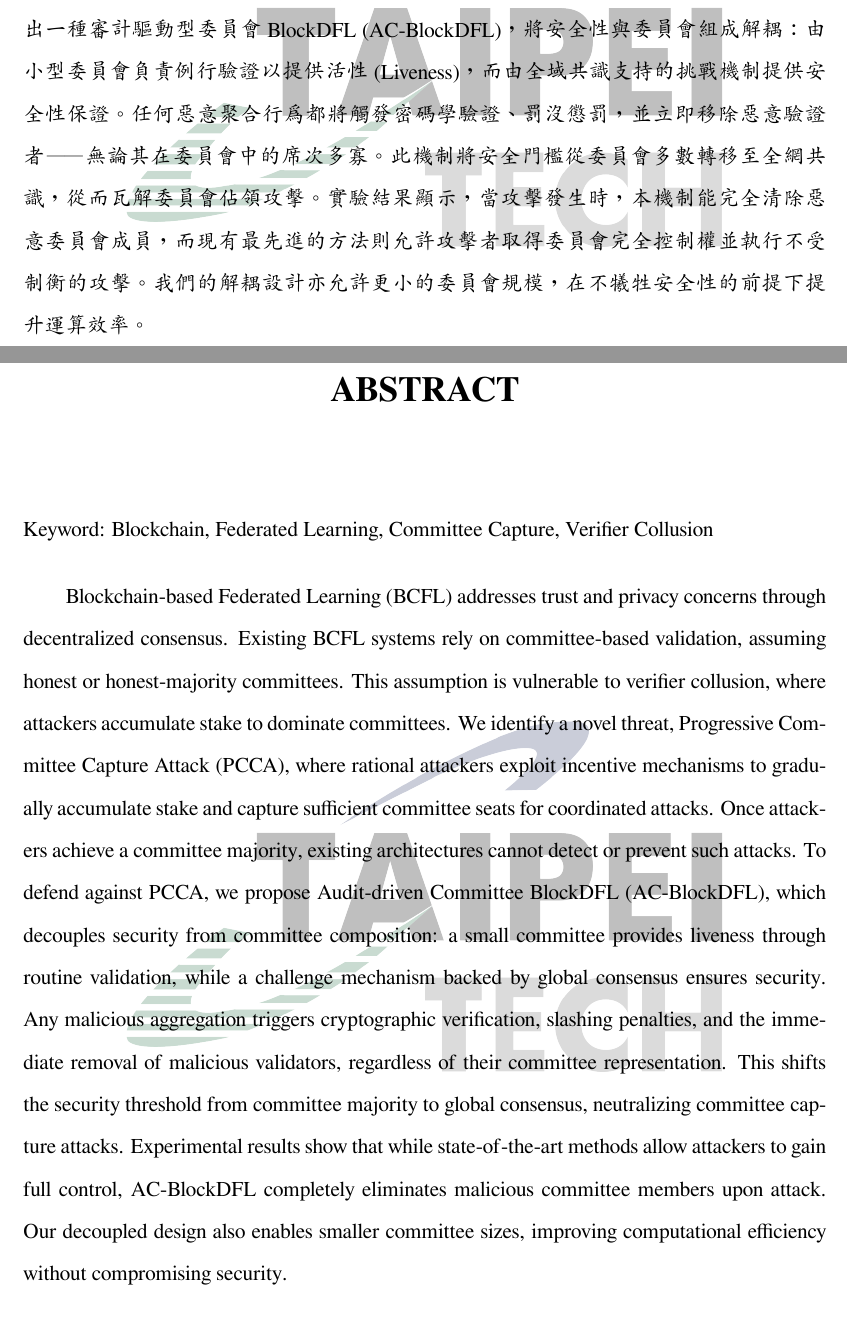
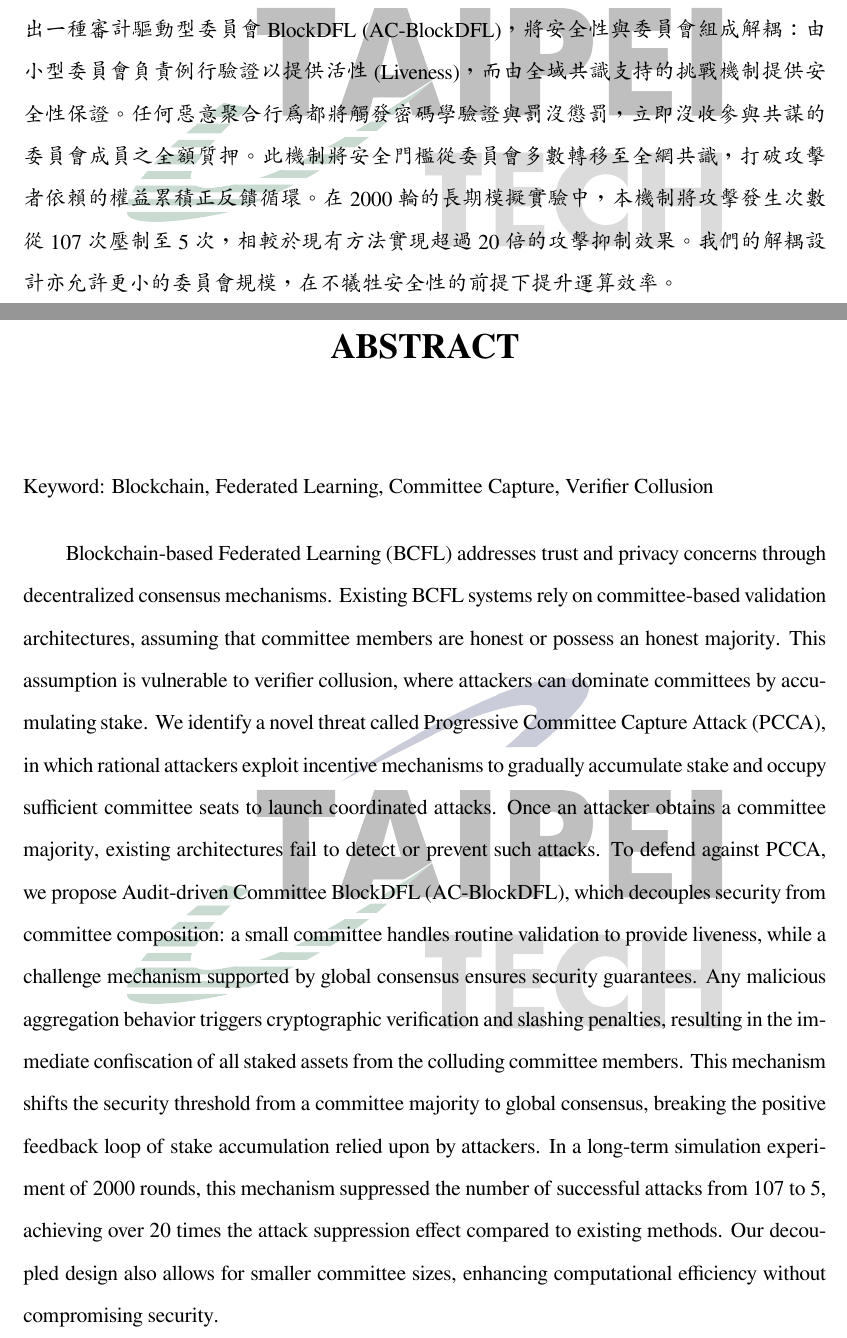
Before and after one commit to lujames13/master-thesis, a LaTeX thesis (latex-thesis/main.tex, which reads latex-thesis/page/abstract-en.tex, latex-thesis/page/abstract.tex): two parts of pages 3 and 4 of 94, joined at a grey line, cut so that both start at the same text. Compiled offline with XeLaTeX; a missing font is replaced by an installed copy or a similar font.

Commit message:
update abs

```diff
--- a/latex-thesis/page/abstract-en.tex
+++ b/latex-thesis/page/abstract-en.tex
@@ -7,7 +7,7 @@
     \end{EnAbstractItems}
 
     \begin{EnAbstractDescription}
-        Blockchain-based Federated Learning (BCFL) addresses trust and privacy concerns through decentralized consensus. Existing BCFL systems rely on committee-based validation, assuming honest or honest-majority committees. This assumption is vulnerable to verifier collusion, where attackers accumulate stake to dominate committees. We identify a novel threat, Progressive Committee Capture Attack (PCCA), where rational attackers exploit incentive mechanisms to gradually accumulate stake and capture sufficient committee seats for coordinated attacks. Once attackers achieve a committee majority, existing architectures cannot detect or prevent such attacks. To defend against PCCA, we propose Audit-driven Committee BlockDFL (AC-BlockDFL), which decouples security from committee composition: a small committee provides liveness through routine validation, while a challenge mechanism backed by global consensus ensures security. Any malicious aggregation triggers cryptographic verification, slashing penalties, and the immediate removal of malicious validators, regardless of their committee representation. This shifts the security threshold from committee majority to global consensus, neutralizing committee capture attacks. Experimental results show that while state-of-the-art methods allow attackers to gain full control, AC-BlockDFL completely eliminates malicious committee members upon attack. Our decoupled design also enables smaller committee sizes, improving computational efficiency without compromising security.
+        Blockchain-based Federated Learning (BCFL) addresses trust and privacy concerns through decentralized consensus mechanisms. Existing BCFL systems rely on committee-based validation architectures, assuming that committee members are honest or possess an honest majority. This assumption is vulnerable to verifier collusion, where attackers can dominate committees by accumulating stake. We identify a novel threat called Progressive Committee Capture Attack (PCCA), in which rational attackers exploit incentive mechanisms to gradually accumulate stake and occupy sufficient committee seats to launch coordinated attacks. Once an attacker obtains a committee majority, existing architectures fail to detect or prevent such attacks. To defend against PCCA, we propose Audit-driven Committee BlockDFL (AC-BlockDFL), which decouples security from committee composition: a small committee handles routine validation to provide liveness, while a challenge mechanism supported by global consensus ensures security guarantees. Any malicious aggregation behavior triggers cryptographic verification and slashing penalties, resulting in the immediate confiscation of all staked assets from the colluding committee members. This mechanism shifts the security threshold from a committee majority to global consensus, breaking the positive feedback loop of stake accumulation relied upon by attackers. In a long-term simulation experiment of 2000 rounds, this mechanism suppressed the number of successful attacks from 107 to 5, achieving over 20 times the attack suppression effect compared to existing methods. Our decoupled design also allows for smaller committee sizes, enhancing computational efficiency without compromising security.
     \end{EnAbstractDescription}
 
 \end{EnAbstract}
--- a/latex-thesis/page/abstract.tex
+++ b/latex-thesis/page/abstract.tex
@@ -7,7 +7,7 @@
     \end{ZhAbstractItems}
 
     \begin{ZhAbstractDescription}
-       基於區塊鏈的聯邦式學習 (BCFL) 透過去中心化共識機制解決了信任與隱私問題。現有的 BCFL 系統依賴基於委員會的驗證機制，並假設委員會成員是誠實的或擁有誠實多數。此假設容易受到驗證者共謀的威脅，攻擊者可透過累積權益 (Stake) 來主導委員會。我們識別出一種新型威脅——漸進式委員會佔領攻擊 (PCCA)，理性攻擊者利用激勵機制逐步累積權益，並佔領足夠的委員會席次以發動協同攻擊。一旦攻擊者取得委員會多數席次，現有的委員會架構便無法偵測或防範此類攻擊。為防禦 PCCA，我們提出一種審計驅動型委員會 BlockDFL (AC-BlockDFL)，將安全性與委員會組成解耦：由小型委員會負責例行驗證以提供活性 (Liveness)，而由全域共識支持的挑戰機制提供安全性保證。任何惡意聚合行為都將觸發密碼學驗證、罰沒懲罰，並立即移除惡意驗證者——無論其在委員會中的席次多寡。此機制將安全門檻從委員會多數轉移至全網共識，從而瓦解委員會佔領攻擊。實驗結果顯示，當攻擊發生時，本機制能完全清除惡意委員會成員，而現有最先進的方法則允許攻擊者取得委員會完全控制權並執行不受制衡的攻擊。我們的解耦設計亦允許更小的委員會規模，在不犧牲安全性的前提下提升運算效率。
+       基於區塊鏈的聯邦式學習 (BCFL) 透過去中心化共識機制解決了信任與隱私問題。現有的 BCFL 系統依賴基於委員會的驗證機制，並假設委員會成員是誠實的或擁有誠實多數。此假設容易受到驗證者共謀的威脅，攻擊者可透過累積權益 (Stake) 來主導委員會。我們識別出一種新型威脅——漸進式委員會佔領攻擊 (PCCA)，理性攻擊者利用激勵機制逐步累積權益，並佔領足夠的委員會席次以發動協同攻擊。一旦攻擊者取得委員會多數席次，現有的委員會架構便無法偵測或防範此類攻擊。為防禦 PCCA，我們提出一種審計驅動型委員會 BlockDFL (AC-BlockDFL)，將安全性與委員會組成解耦：由小型委員會負責例行驗證以提供活性 (Liveness)，而由全域共識支持的挑戰機制提供安全性保證。任何惡意聚合行為都將觸發密碼學驗證與罰沒懲罰，立即沒收參與共謀的委員會成員之全額質押。此機制將安全門檻從委員會多數轉移至全網共識，打破攻擊者依賴的權益累積正反饋循環。在 2000 輪的長期模擬實驗中，本機制將攻擊發生次數從 107 次壓制至 5 次，相較於現有方法實現超過 20 倍的攻擊抑制效果。我們的解耦設計亦允許更小的委員會規模，在不犧牲安全性的前提下提升運算效率。
     \end{ZhAbstractDescription}
 
 \end{ZhAbstract}
```
Also changed, not shown: latex-thesis/main.pdf.
